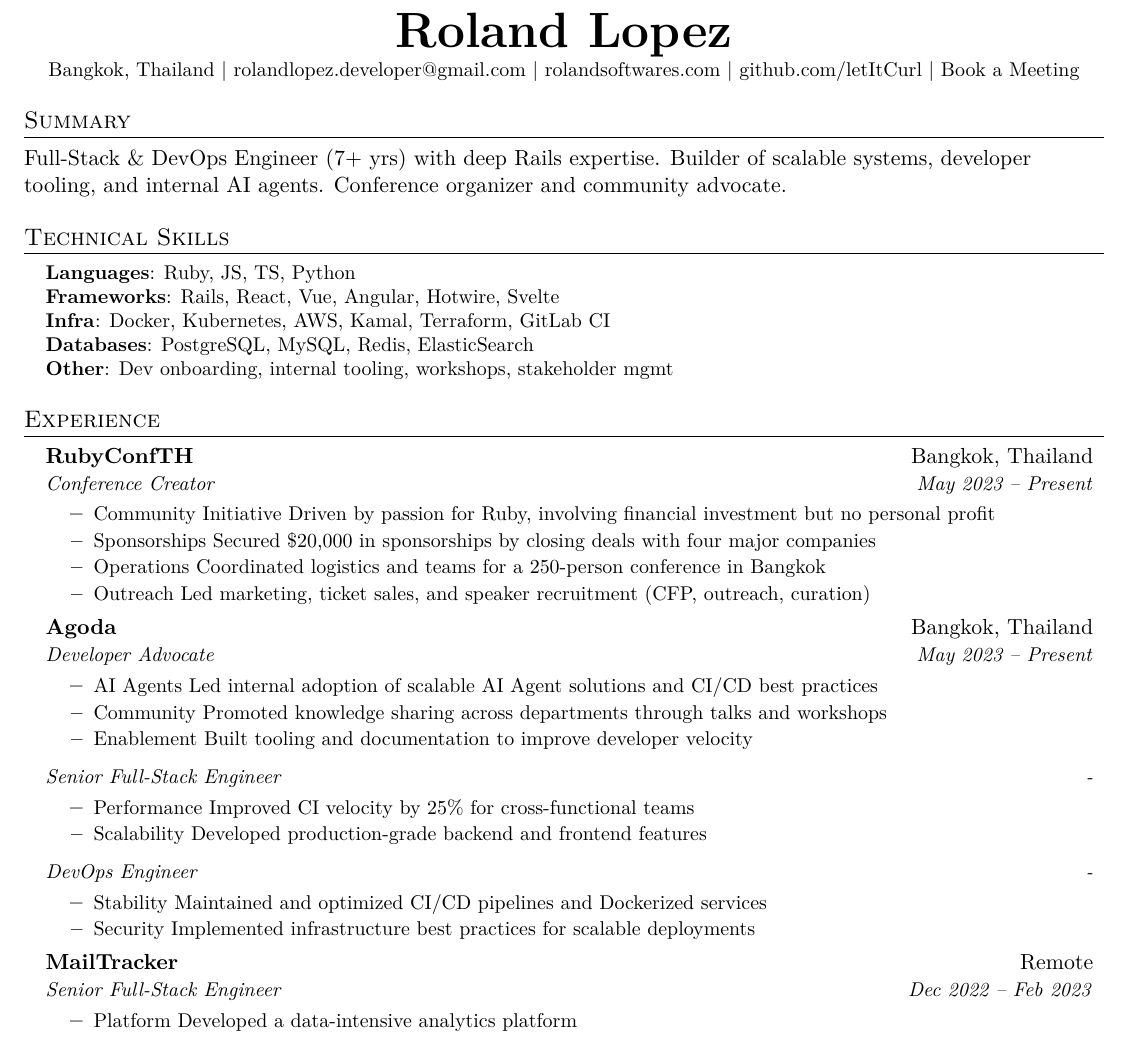
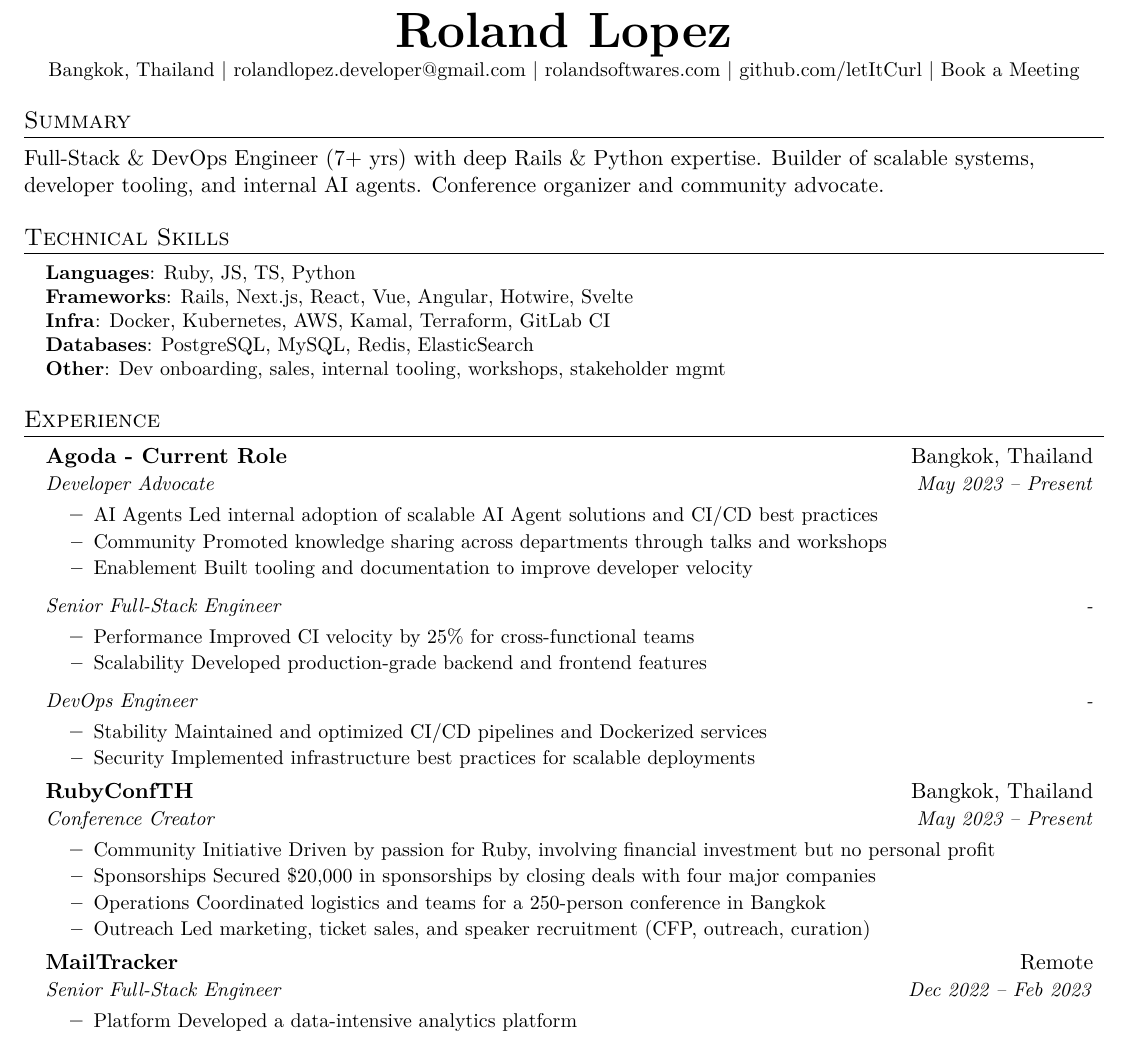
Before and after one commit to letItCurl/resume, a LaTeX CV (roland_lopez_resume.tex): part of the page, cut so that both start at the same text. Compiled offline with pdfLaTeX.

Commit message:
Edit resumer

```diff
--- a/roland_lopez_resume.tex
+++ b/roland_lopez_resume.tex
@@ -67,7 +67,7 @@
 
 %-----------SUMMARY-----------
 \section{Summary}
-Full‑Stack \& DevOps Engineer (7+ yrs) with deep Rails expertise. Builder of scalable systems, developer tooling, and internal AI agents. Conference organizer and community advocate.\
+Full‑Stack \& DevOps Engineer (7+ yrs) with deep Rails \& Python expertise. Builder of scalable systems, developer tooling, and internal AI agents. Conference organizer and community advocate.\
 
 
 %-----------SKILLS-----------
@@ -75,10 +75,10 @@
 \begin{itemize}[leftmargin=0.15in, label={}]
   \small{\item{
     \textbf{Languages}{: Ruby, JS, TS, Python} \\
-    \textbf{Frameworks}{: Rails, React, Vue, Angular, Hotwire, Svelte} \\
+    \textbf{Frameworks}{: Rails, Next.js, React, Vue, Angular, Hotwire, Svelte} \\
     \textbf{Infra}{: Docker, Kubernetes, AWS, Kamal, Terraform, GitLab CI} \\
     \textbf{Databases}{: PostgreSQL, MySQL, Redis, ElasticSearch} \\
-    \textbf{Other}{: Dev onboarding, internal tooling, workshops, stakeholder mgmt}
+    \textbf{Other}{: Dev onboarding, sales, internal tooling, workshops, stakeholder mgmt}
   }}
 \end{itemize}
 
@@ -86,17 +86,7 @@
 \section{Experience}
 \resumeSubHeadingListStart
   \resumeSubheading
-    {RubyConfTH}{Bangkok, Thailand}
-    {Conference Creator}{May 2023 -- Present}
-    \resumeItemListStart
-      \resumeItem{Community Initiative}{Driven by passion for Ruby, involving financial investment but no personal profit}
-      \resumeItem{Sponsorships}{Secured \$20,000 in sponsorships by closing deals with four major companies}
-      \resumeItem{Operations}{Coordinated logistics and teams for a 250-person conference in Bangkok}
-      \resumeItem{Outreach}{Led marketing, ticket sales, and speaker recruitment (CFP, outreach, curation)}
-    \resumeItemListEnd
-
-  \resumeSubheading
-    {Agoda}{Bangkok, Thailand}
+    {Agoda - Current Role}{Bangkok, Thailand}
     {Developer Advocate}{May 2023 -- Present}
     \resumeItemListStart
       \resumeItem{AI Agents}{Led internal adoption of scalable AI Agent solutions and CI/CD best practices}
@@ -115,6 +105,16 @@
       \resumeItem{Stability}{Maintained and optimized CI/CD pipelines and Dockerized services}
       \resumeItem{Security}{Implemented infrastructure best practices for scalable deployments}
     \resumeItemListEnd
+
+  \resumeSubheading
+    {RubyConfTH}{Bangkok, Thailand}
+      {Conference Creator}{May 2023 -- Present}
+      \resumeItemListStart
+        \resumeItem{Community Initiative}{Driven by passion for Ruby, involving financial investment but no personal profit}
+        \resumeItem{Sponsorships}{Secured \$20,000 in sponsorships by closing deals with four major companies}
+        \resumeItem{Operations}{Coordinated logistics and teams for a 250-person conference in Bangkok}
+        \resumeItem{Outreach}{Led marketing, ticket sales, and speaker recruitment (CFP, outreach, curation)}
+      \resumeItemListEnd
 
   \resumeSubheading
     {MailTracker}{Remote}
```
Also changed, not shown: roland_lopez_resume.pdf, roland_lopez_resume.png, 1 other file.
